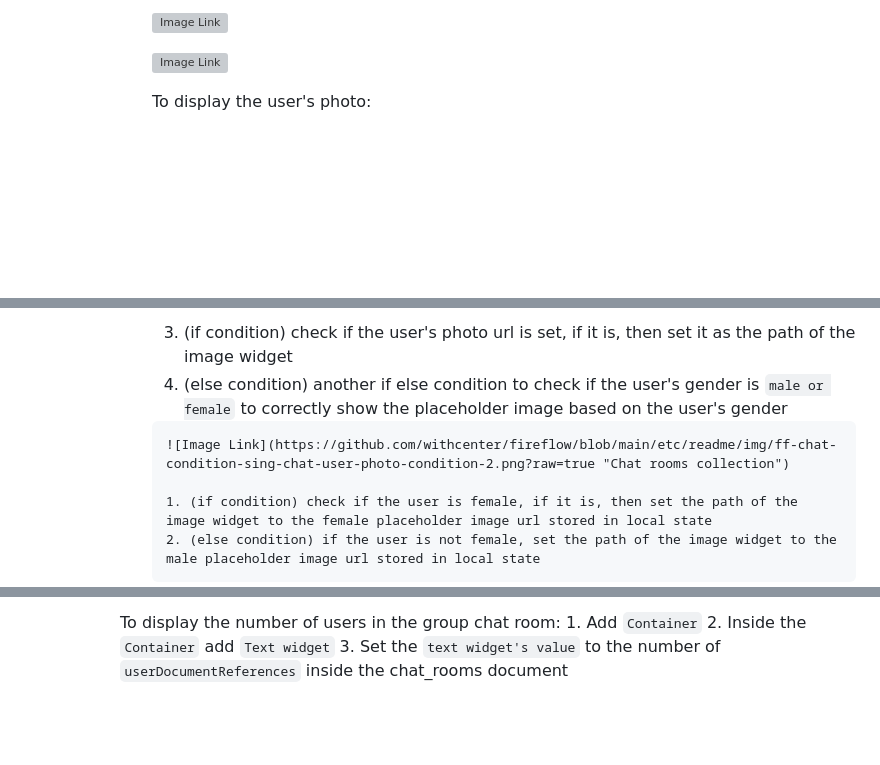
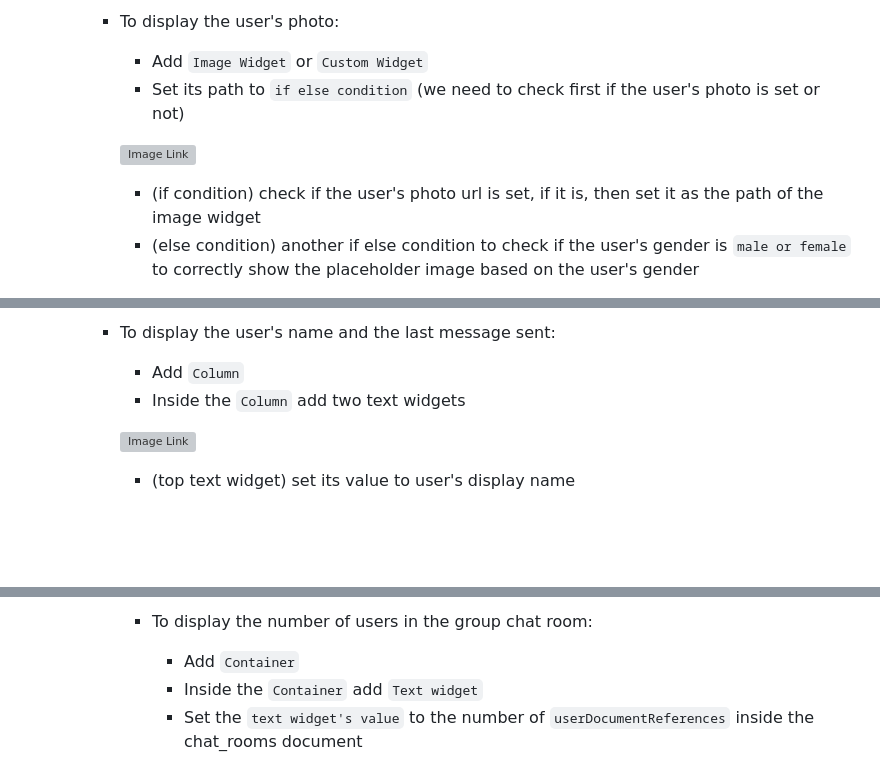
Before and after one commit to withcenter/fireflow, a Markdown page: README.md, 3 parts joined by grey strips. GitHub-like rendering; blank space fills up the shorter version; grey boxes are pictures that could not be loaded.

```diff
--- a/README.md
+++ b/README.md
@@ -533,3 +536,5 @@ The `MessageModel` will handle all kinds of push notification data including, bu
 
-        ![Image Link](https://github.com/withcenter/fireflow/blob/main/etc/readme/img/ff-chat-onetoone-row.png?raw=true "Chat rooms collection")
+    * To display the user's photo:
+      * Add `Image Widget` or `Custom Widget`
+      * Set its path to `if else condition` (we need to check first if the user's photo is set or not)
 
@@ -537,3 +542,4 @@ The `MessageModel` will handle all kinds of push notification data including, bu
 
-        To display the user's photo:
+        * (if condition) check if the user's photo url is set, if it is, then set it as the path of the image widget
+        * (else condition) another if else condition to check if the user's gender is `male or female` to correctly show the placeholder image based on the user's gender
 
@@ -544,9 +550,9 @@ The `MessageModel` will handle all kinds of push notification data including, bu
 
-          3. (if condition) check if the user's photo url is set, if it is, then set it as the path of the image widget
-          4. (else condition) another if else condition to check if the user's gender is `male or female` to correctly show the placeholder image based on the user's gender
+    * To display the user's name and the last message sent:
+      * Add `Column`
+      * Inside the `Column` add two text widgets
 
-            ![Image Link](https://github.com/withcenter/fireflow/blob/main/etc/readme/img/ff-chat-condition-sing-chat-user-photo-condition-2.png?raw=true "Chat rooms collection")
+      ![Image Link](https://github.com/withcenter/fireflow/blob/main/etc/readme/img/ff-chat-column-sing-chat-user-name-last-mesage.png?raw=true "Chat rooms collection")
 
-            1. (if condition) check if the user is female, if it is, then set the path of the image widget to the female placeholder image url stored in local state
-            2. (else condition) if the user is not female, set the path of the image widget to the male placeholder image url stored in local state
+        * (top text widget) set its value to user's display name
 
@@ -639,6 +633,6 @@ The `MessageModel` will handle all kinds of push notification data including, bu
 
-          To display the number of users in the group chat room:
-            1. Add `Container`
-            2. Inside the `Container` add `Text widget`
-            3. Set the `text widget's value` to the number of `userDocumentReferences` inside the chat_rooms document
+      * To display the number of users in the group chat room:
+        * Add `Container`
+        * Inside the `Container` add `Text widget`
+        * Set the `text widget's value` to the number of `userDocumentReferences` inside the chat_rooms document
 
```
Also changed, not shown: other parts of README.md (+83 -94 lines).
